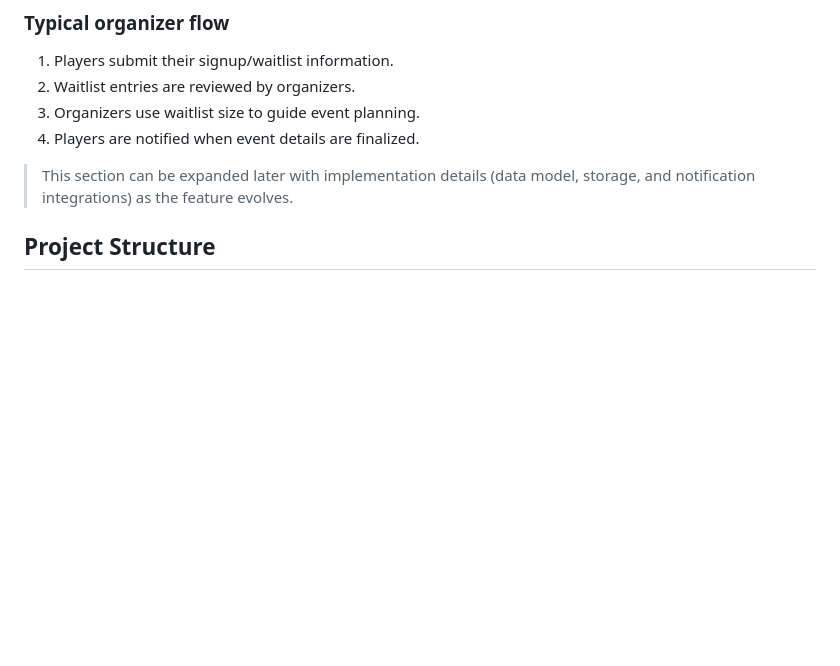
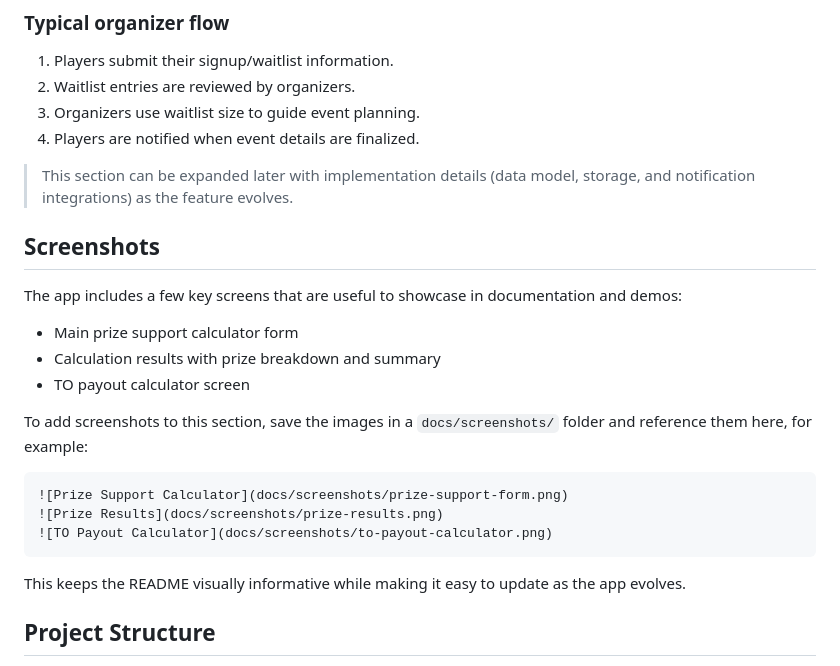
Before and after one commit to SarahFreemz/mtg-prize-support, a Markdown page: README.md, the part around the change. GitHub-like rendering; blank space fills up the shorter version.

Commit message:
docs: add screenshots section to README with guidance for image assets

````diff
--- a/README.md
+++ b/README.md
@@ -40,6 +40,24 @@ The signup/waitlist flow lets players register interest in future events before
 4. Players are notified when event details are finalized.
 
 > This section can be expanded later with implementation details (data model, storage, and notification integrations) as the feature evolves.
+
+## Screenshots
+
+The app includes a few key screens that are useful to showcase in documentation and demos:
+
+- Main prize support calculator form
+- Calculation results with prize breakdown and summary
+- TO payout calculator screen
+
+To add screenshots to this section, save the images in a `docs/screenshots/` folder and reference them here, for example:
+
+```md
+![Prize Support Calculator](docs/screenshots/prize-support-form.png)
+![Prize Results](docs/screenshots/prize-results.png)
+![TO Payout Calculator](docs/screenshots/to-payout-calculator.png)
+```
+
+This keeps the README visually informative while making it easy to update as the app evolves.
 
 ## Project Structure
 
````
